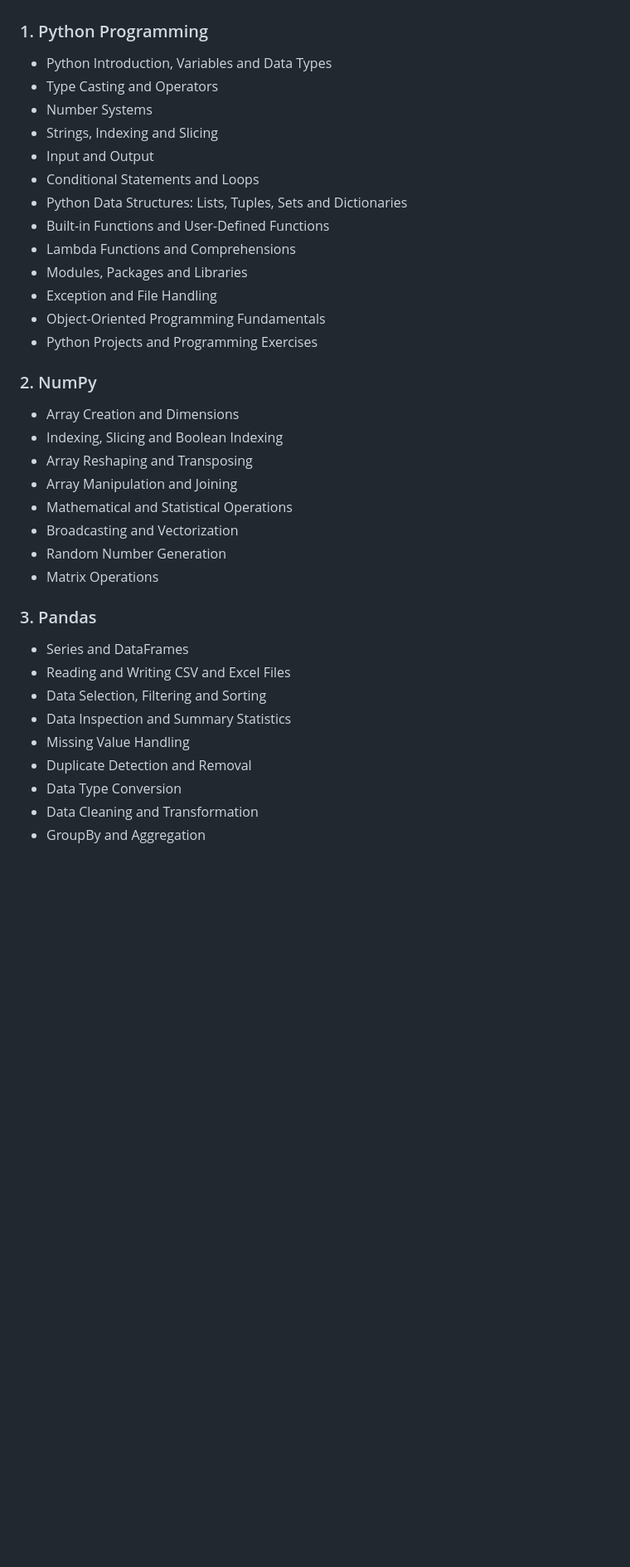
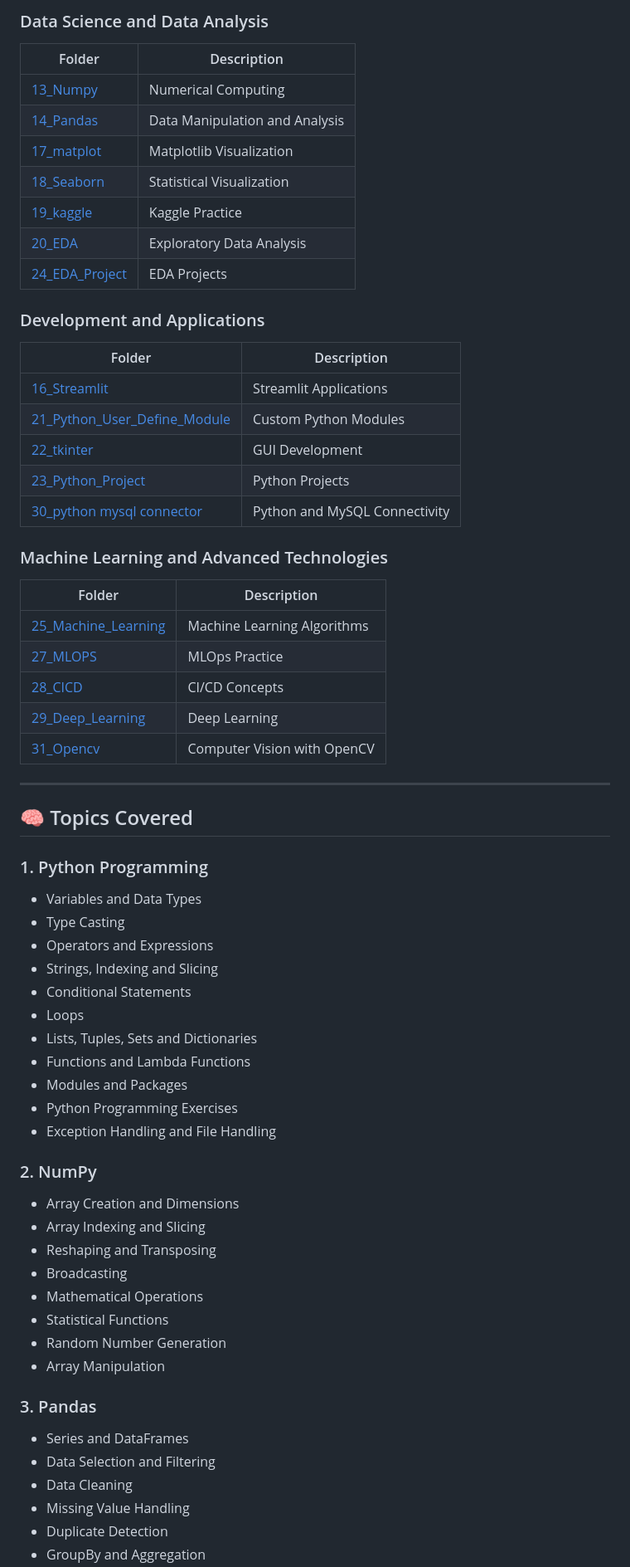
Before and after one commit to varnitkumar4/Full-Stack-Data-Science-with-GenAI-and-AgenticAI, a Markdown page: README.md, the part around one of its changes. Shown at 83% size. Drawn GitHub-style; blank space fills up the shorter version.

```diff
--- a/README.md
+++ b/README.md
@@ -4,39 +97,69 @@ This repository covers the following topics as part of my Data Science and Machi
+### Data Science and Data Analysis
+
+| Folder | Description |
+|---|---|
+| [13_Numpy](./13_Numpy) | Numerical Computing |
+| [14_Pandas](./14_Pandas) | Data Manipulation and Analysis |
+| [17_matplot](./17_matplot) | Matplotlib Visualization |
+| [18_Seaborn](./18_Seaborn) | Statistical Visualization |
+| [19_kaggle](./19_kaggle) | Kaggle Practice |
+| [20_EDA](./20_EDA) | Exploratory Data Analysis |
+| [24_EDA_Project](./24_EDA_Project) | EDA Projects |
+
+### Development and Applications
+
+| Folder | Description |
+|---|---|
+| [16_Streamlit](./16_Streamlit) | Streamlit Applications |
+| [21_Python_User_Define_Module](./21_Python_User_Define_Module) | Custom Python Modules |
+| [22_tkinter](./22_tkinter) | GUI Development |
+| [23_Python_Project](./23_Python_Project) | Python Projects |
+| [30_python mysql connector](./30_python%20mysql%20connector) | Python and MySQL Connectivity |
+
+### Machine Learning and Advanced Technologies
+
+| Folder | Description |
+|---|---|
+| [25_Machine_Learning](./25_Machine_Learning) | Machine Learning Algorithms |
+| [27_MLOPS](./27_MLOPS) | MLOps Practice |
+| [28_CICD](./28_CICD) | CI/CD Concepts |
+| [29_Deep_Learning](./29_Deep_Learning) | Deep Learning |
+| [31_Opencv](./31_Opencv) | Computer Vision with OpenCV |
+
+---
+
+## 🧠 Topics Covered
 
 ### 1. Python Programming
 
-- Python Introduction, Variables and Data Types
-- Type Casting and Operators
-- Number Systems
+- Variables and Data Types
+- Type Casting
+- Operators and Expressions
 - Strings, Indexing and Slicing
-- Input and Output
-- Conditional Statements and Loops
-- Python Data Structures: Lists, Tuples, Sets and Dictionaries
-- Built-in Functions and User-Defined Functions
-- Lambda Functions and Comprehensions
-- Modules, Packages and Libraries
-- Exception and File Handling
-- Object-Oriented Programming Fundamentals
-- Python Projects and Programming Exercises
+- Conditional Statements
+- Loops
+- Lists, Tuples, Sets and Dictionaries
+- Functions and Lambda Functions
+- Modules and Packages
+- Python Programming Exercises
+- Exception Handling and File Handling
 
 ### 2. NumPy
 
 - Array Creation and Dimensions
-- Indexing, Slicing and Boolean Indexing
-- Array Reshaping and Transposing
-- Array Manipulation and Joining
-- Mathematical and Statistical Operations
-- Broadcasting and Vectorization
+- Array Indexing and Slicing
+- Reshaping and Transposing
+- Broadcasting
+- Mathematical Operations
+- Statistical Functions
 - Random Number Generation
-- Matrix Operations
+- Array Manipulation
 
 ### 3. Pandas
 
 - Series and DataFrames
-- Reading and Writing CSV and Excel Files
-- Data Selection, Filtering and Sorting
-- Data Inspection and Summary Statistics
+- Data Selection and Filtering
+- Data Cleaning
 - Missing Value Handling
-- Duplicate Detection and Removal
-- Data Type Conversion
-- Data Cleaning and Transformation
+- Duplicate Detection
 - GroupBy and Aggregation
```
Also changed, not shown: other parts of README.md (+250 -104 lines).
